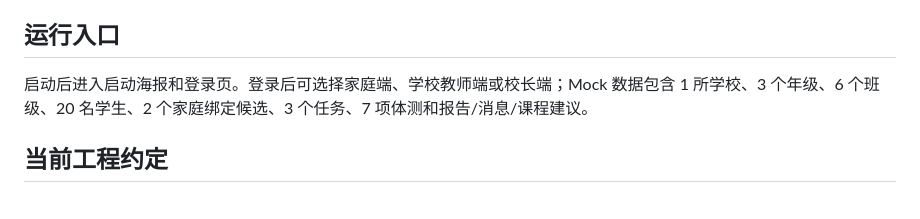
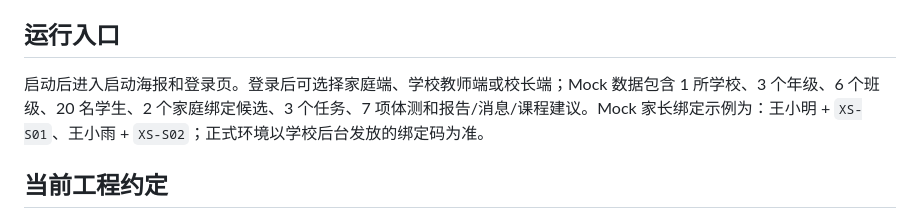
Before and after one commit to moxiu770-alt/xiangshang-youth, a Markdown page: README.md, the part around the change. Rendered like a GitHub page.

Commit message:
docs: document mock child binding codes

```diff
--- a/README.md
+++ b/README.md
@@ -42,7 +42,7 @@ export ANDROID_HOME="/Users/luyanpeng/Library/Android/sdk"
 
 ## 运行入口
 
-启动后进入启动海报和登录页。登录后可选择家庭端、学校教师端或校长端；Mock 数据包含 1 所学校、3 个年级、6 个班级、20 名学生、2 个家庭绑定候选、3 个任务、7 项体测和报告/消息/课程建议。
+启动后进入启动海报和登录页。登录后可选择家庭端、学校教师端或校长端；Mock 数据包含 1 所学校、3 个年级、6 个班级、20 名学生、2 个家庭绑定候选、3 个任务、7 项体测和报告/消息/课程建议。Mock 家长绑定示例为：王小明 + `XS-S01`、王小雨 + `XS-S02`；正式环境以学校后台发放的绑定码为准。
 
 ## 当前工程约定
 
```
